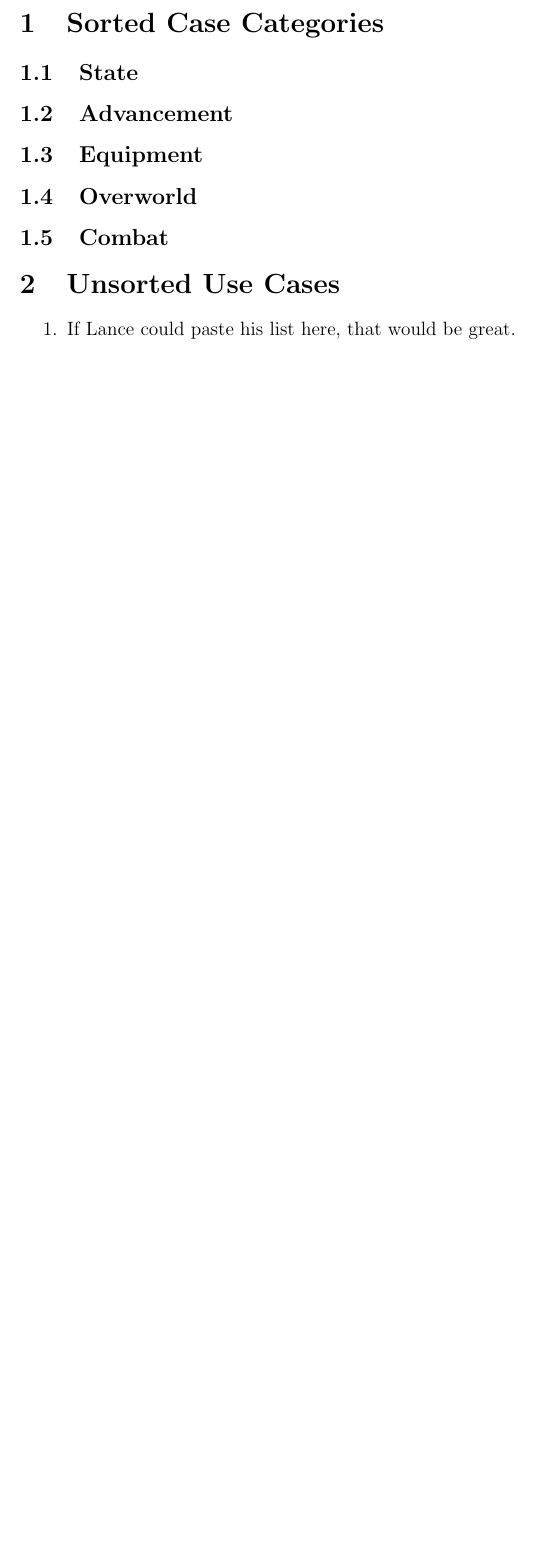
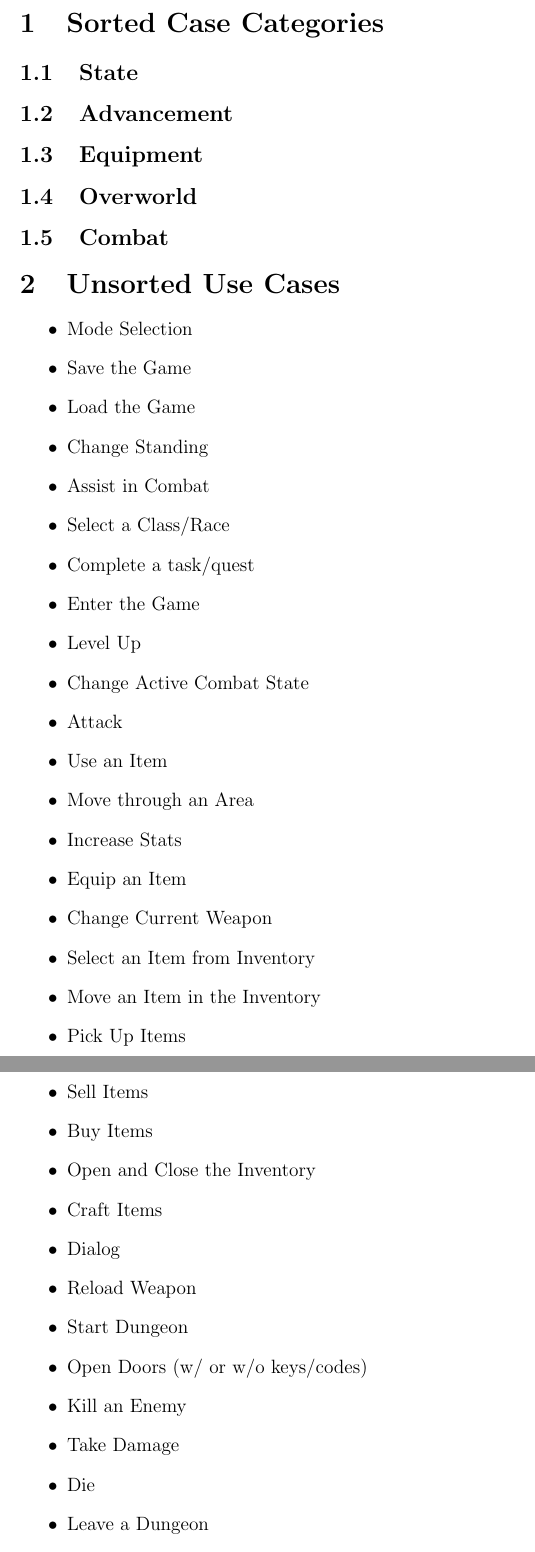
Before and after one commit to CS383-Team1/use-cases, a LaTeX document (cases.tex): part of the page before the commit and two parts of pages 1 and 2 of 2 after it, the two joined at a grey line, cut so that both start at the same text, the shorter picture padded with empty space. Compiled offline with pdfLaTeX.

Commit message:
Merged in use cases from:
https://raw.githubusercontent.com/Team-3-HW-2/U-C_List/master/U-C_List.txt

```diff
--- a/cases.tex
+++ b/cases.tex
@@ -26,6 +26,36 @@
 \end{section}
 
 \begin{section}{Unsorted Use Cases}
-\begin{enumerate}
-\item If Lance could paste his list here, that would be great.
-\end{enumerate}
+\begin{itemize}
+\item Mode Selection
+\item Save the Game
+\item Load the Game
+\item Change Standing
+\item Assist in Combat
+\item Select a Class/Race
+\item Complete a task/quest
+\item Enter the Game
+\item Level Up
+\item Change Active Combat State
+\item Attack
+\item Use an Item
+\item Move through an Area
+\item Increase Stats
+\item Equip an Item
+\item Change Current Weapon
+\item Select an Item from Inventory
+\item Move an Item in the Inventory
+\item Pick Up Items
+\item Sell Items
+\item Buy Items
+\item Open and Close the Inventory
+\item Craft Items
+\item Dialog
+\item Reload Weapon
+\item Start Dungeon
+\item Open Doors (w/ or w/o keys/codes)
+\item Kill an Enemy
+\item Take Damage
+\item Die
+\item Leave a Dungeon
+\item Close the Game
```
Also changed, not shown: cases.tex (3 more changed lines).
